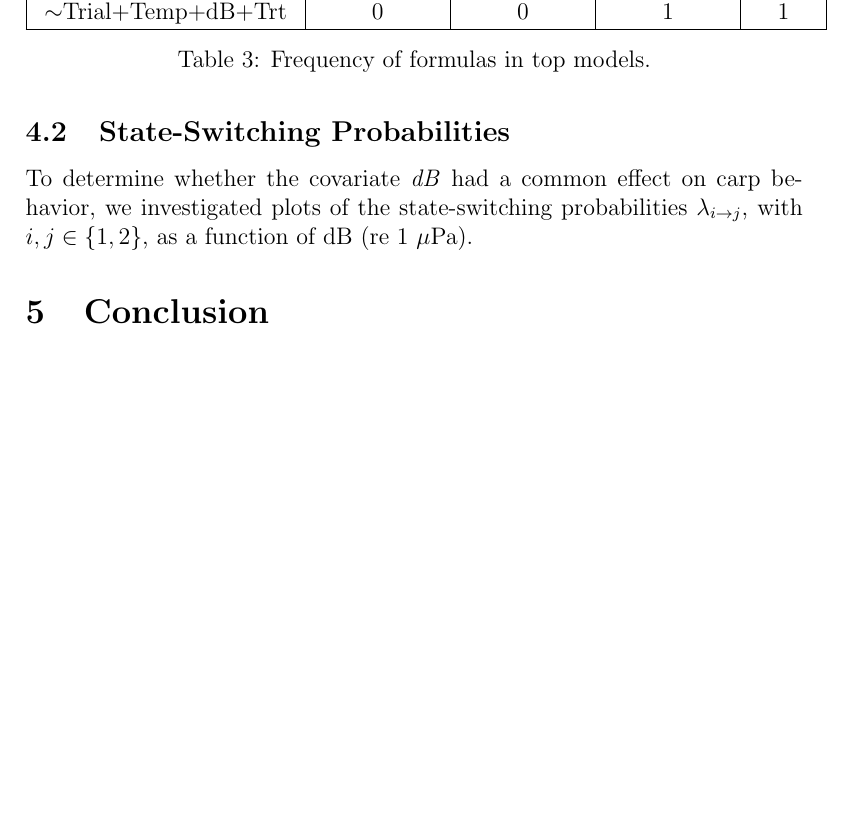
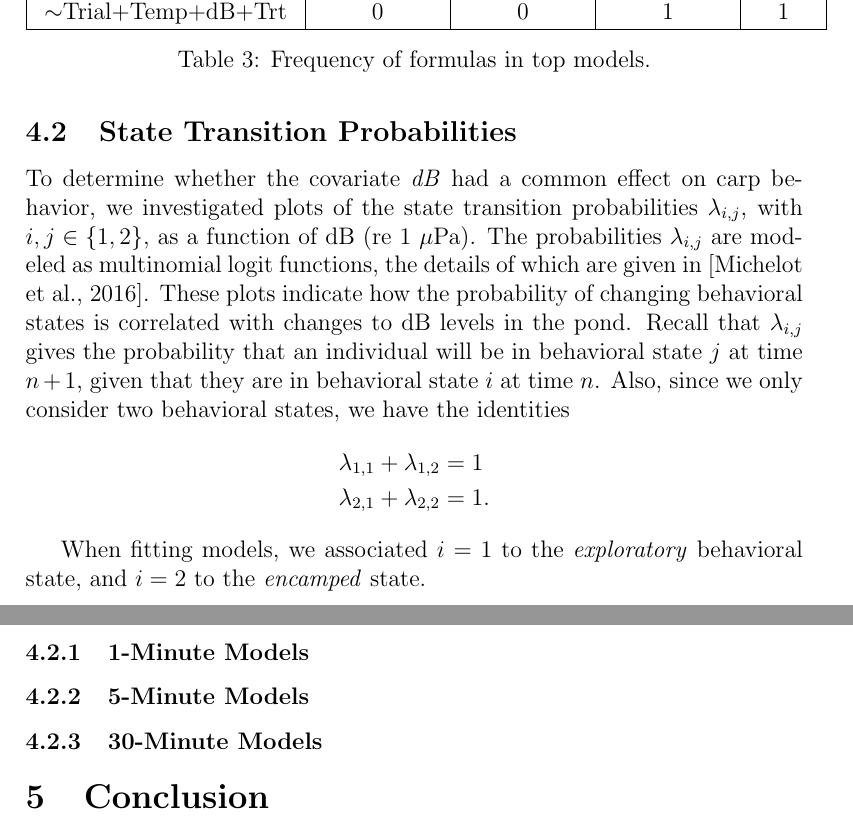
Before and after one commit to mpreichenbach/CERC2018_model_paper, a LaTeX paper (main.tex): part of page 12 of 15 before the commit and two parts of pages 13 and 14 of 17 after it, the two joined at a grey line, cut so that both start at the same text, the shorter picture padded with empty space. Compiled offline with pdfLaTeX.

Commit message:
Expanded state transition section.

```diff
--- a/main.tex
+++ b/main.tex
@@ -270,9 +266,21 @@
 				\label{tbl:frm_freq}
 			\end{table}
 
-	\subsection{State-Switching Probabilities}
+	\subsection{State Transition Probabilities}
 
-		To determine whether the covariate \emph{dB} had a common effect on carp behavior, we investigated plots of the state-switching probabilities $\lambda_{i \to j}$, with $i, j \in \{1, 2\}$, as a function of dB (re 1 $\mu$Pa).
+		To determine whether the covariate \emph{dB} had a common effect on carp behavior, we investigated plots of the state transition probabilities $\lambda_{i, j}$, with $i, j \in \{1, 2\}$, as a function of dB (re 1 $\mu$Pa). The probabilities $\lambda_{i, j}$ are modeled as multinomial logit functions, the details of which are given in \cite{Michelot2016}. These plots indicate how the probability of changing behavioral states is correlated with changes to dB levels in the pond. Recall that $\lambda_{i, j}$ gives the probability that an individual will be in behavioral state $j$ at time $n+1$, given that they are in behavioral state $i$ at time $n$. Also, since we only consider two behavioral states, we have the identities
+		\begin{align*}
+			\lambda_{1, 1} + \lambda_{1, 2} &= 1 \\
+			\lambda_{2, 1} + \lambda_{2, 2} & = 1.
+		\end{align*}
+
+		When fitting models, we associated $i = 1$ to the \emph{exploratory} behavioral state, and $i = 2$ to the \emph{encamped} state.
+
+		\subsubsection{1-Minute Models}
+
+		\subsubsection{5-Minute Models}
+
+		\subsubsection{30-Minute Models}
 
 \section{Conclusion}
 
```
Also changed, not shown: images/intensities.png (added), main.tex (22 more changed lines).
